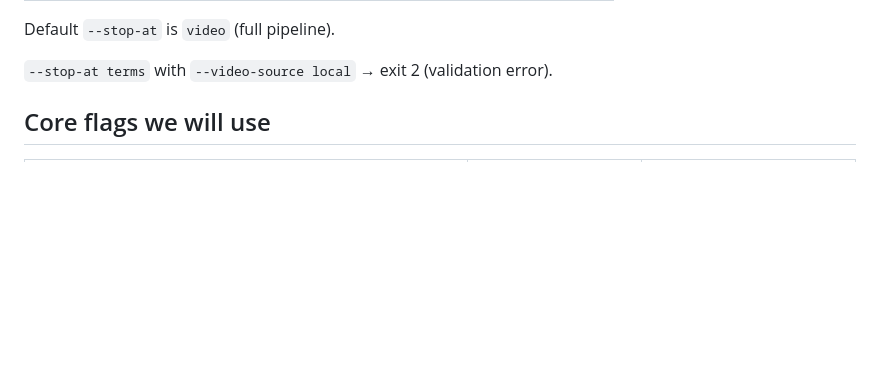
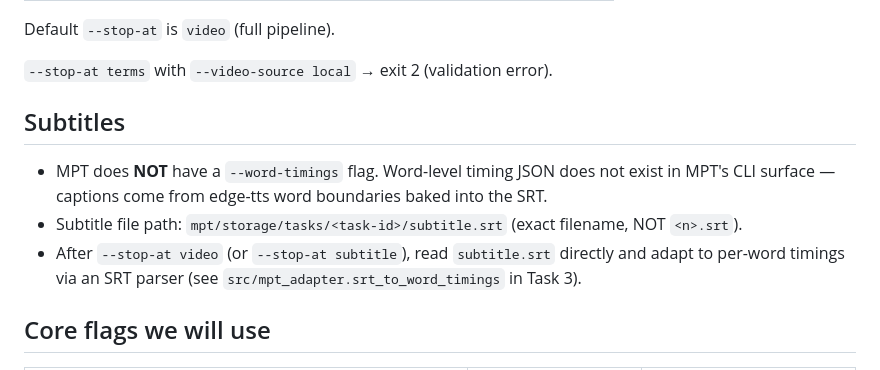
Before and after one commit to autsav/socrates-automation, a Markdown page: docs/mpt-cli-contract.md, the part around the change. Drawn GitHub-style; blank space fills up the shorter version.

Commit message:
docs(mpt): document subtitle path + no --word-timings flag
Addresses Task 1 review finding: contract was missing two facts
required by Global Constraints (no word-timings flag + exact
subtitle.srt path). Downstream tasks now have the SRT contract.

```diff
--- a/docs/mpt-cli-contract.md
+++ b/docs/mpt-cli-contract.md
@@ -77,6 +77,17 @@ that stage's result.
 Default `--stop-at` is `video` (full pipeline).
 
 `--stop-at terms` with `--video-source local` → exit 2 (validation error).
+
+## Subtitles
+
+- MPT does **NOT** have a `--word-timings` flag. Word-level timing JSON does
+  not exist in MPT's CLI surface — captions come from edge-tts word boundaries
+  baked into the SRT.
+- Subtitle file path: `mpt/storage/tasks/<task-id>/subtitle.srt` (exact
+  filename, NOT `<n>.srt`).
+- After `--stop-at video` (or `--stop-at subtitle`), read
+  `subtitle.srt` directly and adapt to per-word timings via an SRT parser
+  (see `src/mpt_adapter.srt_to_word_timings` in Task 3).
 
 ## Core flags we will use
 
```
